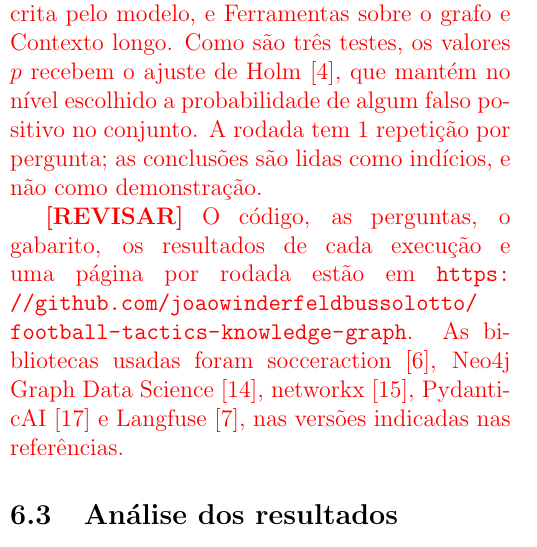
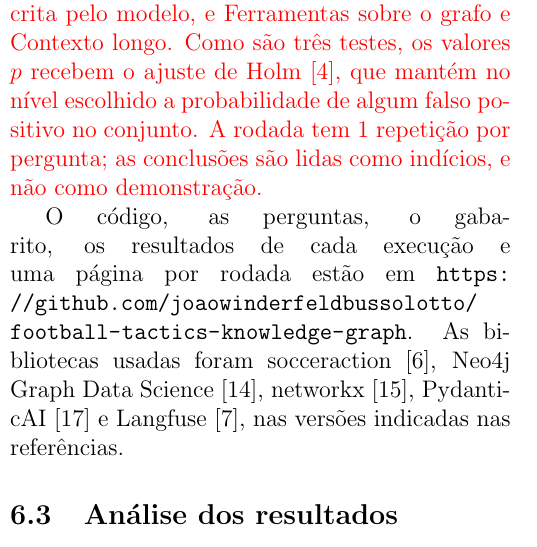
Before and after one commit to joaowinderfeldbussolotto/football-tactics-knowledge-graph, a LaTeX document (paper/main.tex, which reads paper/sections/05-resultados.tex): part of one column of page 6 of 9, cut so that both start at the same text. Compiled offline with pdfLaTeX.

Commit message:
Results: keep the repository paragraph, with the link as a macro
Co-Authored-By: Claude Opus 5.5 <noreply@anthropic.com>
Claude-Session: https://claude.ai/code/session_01GDzakjT7uBi84EBVr1ucvq

```diff
--- a/paper/main.tex
+++ b/paper/main.tex
@@ -30,6 +30,7 @@
 \graphicspath{{generated/figures/}}
 \newcommand{\modelName}{Claude Haiku 5.5} % modelo avaliado: trocar aqui se mudar
 \newcommand{\embedModel}{mistral-embed} % modelo de embeddings da Busca vetorial: trocar aqui se mudar
+\newcommand{\repoURL}{\url{https://github.com/joaowinderfeldbussolotto/football-tactics-knowledge-graph}} % repositório do código: trocar aqui se mudar
 \input{generated/numbers}
 \newcommand{\gentable}[1]{\input{generated/tables/#1}} % no Overleaf: \input{tab-#1}
 
--- a/paper/sections/05-resultados.tex
+++ b/paper/sections/05-resultados.tex
@@ -57,12 +57,10 @@ Dietterich~\cite{dietterich1998approximate} indica quando o algoritmo é executa
 mantém no nível escolhido a probabilidade de algum falso positivo no conjunto. A rodada tem \nRepeats{} repetição
 por pergunta; as conclusões são lidas como indícios, e não como demonstração.\par\endgroup
 
-% TODO autor: REVISAR (confirmar se o repositório é público e o link; o template pede aqui as etapas para reproduzir)
-\begingroup\color{red}\textbf{[REVISAR]} O código, as perguntas, o gabarito, os resultados de cada execução e uma
-página por rodada estão em \url{https://github.com/joaowinderfeldbussolotto/football-tactics-knowledge-graph}. As
-bibliotecas usadas foram socceraction~\cite{socceraction}, Neo4j Graph Data Science~\cite{neo4j_gds},
-networkx~\cite{networkx}, PydanticAI~\cite{pydanticai} e Langfuse~\cite{langfuse}, nas versões indicadas nas
-referências.\par\endgroup
+O código, as perguntas, o gabarito, os resultados de cada execução e uma página por rodada estão em
+\repoURL{}. As bibliotecas usadas foram socceraction~\cite{socceraction}, Neo4j Graph Data
+Science~\cite{neo4j_gds}, networkx~\cite{networkx}, PydanticAI~\cite{pydanticai} e Langfuse~\cite{langfuse}, nas
+versões indicadas nas referências.
 
 \subsection{Análise dos resultados}
 
```
